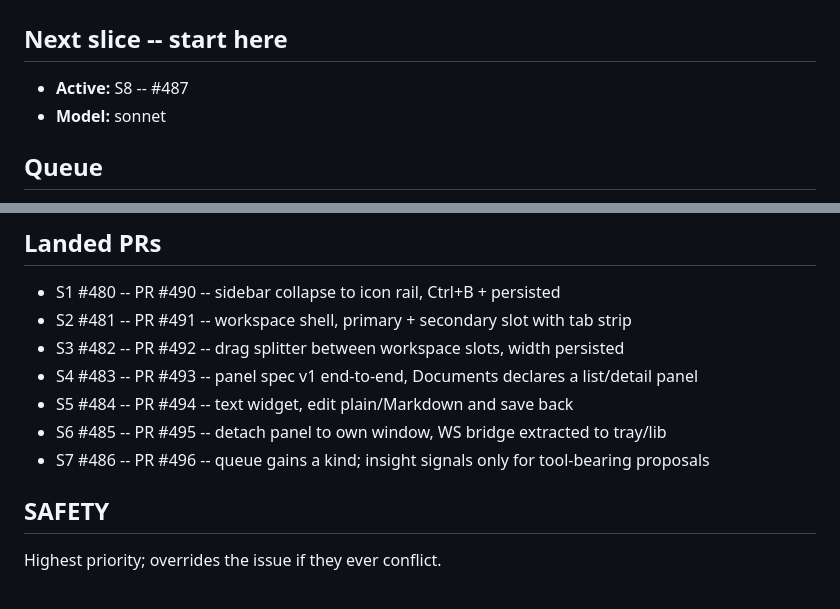
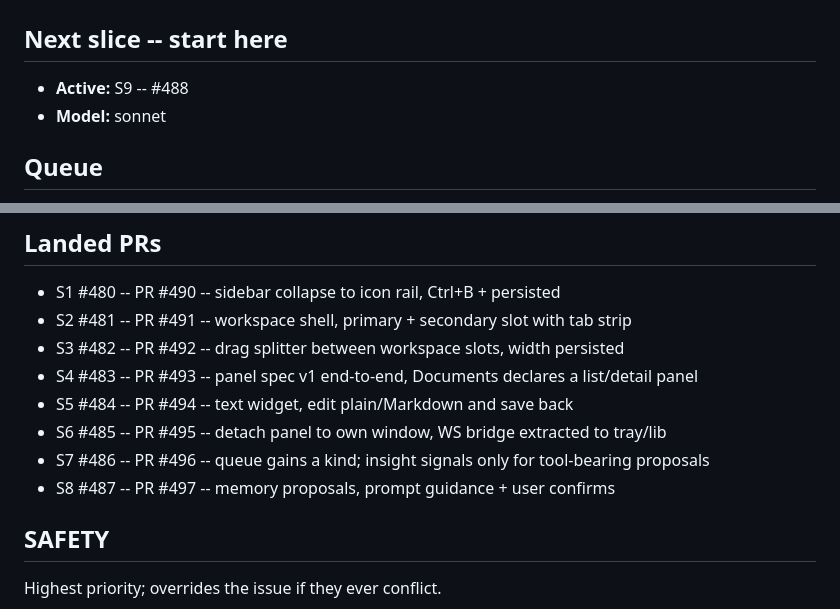
Before and after one commit to iggyghub/OpenMind, a Markdown page: UI2.md, 2 parts joined by grey strips. Drawn GitHub-style.

Commit message:
docs(ui2): tick S8 #487, activate S9 #488 (sonnet), add PR #497

```diff
--- a/UI2.md
+++ b/UI2.md
@@ -13,7 +13,7 @@ slice as its issue specifies, opens a per-issue PR, merges it, then rewrites the
 
 ## Next slice -- start here
 
-- **Active:** S8 -- #487
+- **Active:** S9 -- #488
 - **Model:** sonnet
 
 ## Queue
@@ -43,6 +43,7 @@ slice, set the next entry's model on the `Model:` line above.
 - S5 #484 -- PR #494 -- text widget, edit plain/Markdown and save back
 - S6 #485 -- PR #495 -- detach panel to own window, WS bridge extracted to tray/lib
 - S7 #486 -- PR #496 -- queue gains a kind; insight signals only for tool-bearing proposals
+- S8 #487 -- PR #497 -- memory proposals, prompt guidance + user confirms
 
 ## SAFETY
 
```
Also changed, not shown: other parts of UI2.md (+1 -1 lines).
